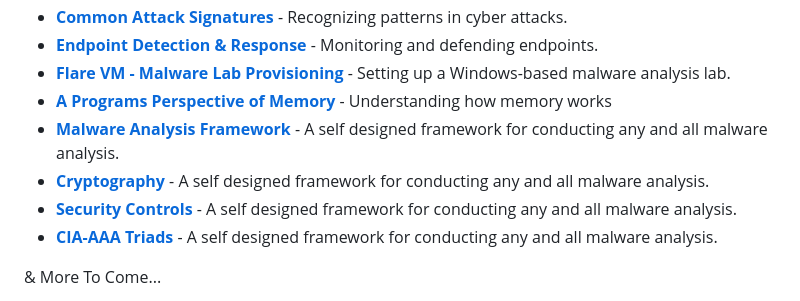
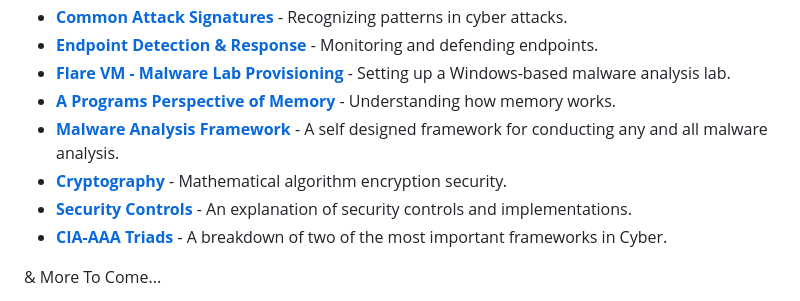
Before and after one commit to luke-mckeever/Cyber_Vault, a Markdown page: Knowledge Articles/README.md, the part around the change. GitHub-like rendering.

```diff
--- a/Knowledge Articles/README.md
+++ b/Knowledge Articles/README.md
@@ -25,11 +25,11 @@ Welcome to the **Knowledge Articles** repository! 🎯 Here, you'll find concise
 - [**Common Attack Signatures**](https://github.com/luke-mckeever/Cyber_Vault/blob/main/Knowledge%20Articles/All%20Knowledge%20Articles/Common%20Attack%20Signatures.md) - Recognizing patterns in cyber attacks.
 - [**Endpoint Detection & Response**](https://github.com/luke-mckeever/Cyber_Vault/blob/main/Knowledge%20Articles/All%20Knowledge%20Articles/Endpoint%20Detection%20%26%20Response.md) - Monitoring and defending endpoints.
 - [**Flare VM - Malware Lab Provisioning**](https://github.com/luke-mckeever/Cyber_Vault/blob/main/Knowledge%20Articles/All%20Knowledge%20Articles/Flare%20VM%20-%20Malware%20Lab%20Provisioning.md) - Setting up a Windows-based malware analysis lab.
-- [**A Programs Perspective of Memory**](https://github.com/luke-mckeever/Cyber_Vault/blob/main/Knowledge%20Articles/All%20Knowledge%20Articles/A%20Program%E2%80%99s%20Perspective%20of%20Memory.md) - Understanding how memory works
+- [**A Programs Perspective of Memory**](https://github.com/luke-mckeever/Cyber_Vault/blob/main/Knowledge%20Articles/All%20Knowledge%20Articles/A%20Program%E2%80%99s%20Perspective%20of%20Memory.md) - Understanding how memory works.
 - [**Malware Analysis Framework**](https://github.com/luke-mckeever/Cyber_Vault/blob/main/Knowledge%20Articles/All%20Knowledge%20Articles/-DRAFT-%20Malware%20Analysis%20Framework.md) - A self designed framework for conducting any and all malware analysis.
-- [**Cryptography**](https://github.com/luke-mckeever/Cyber_Vault/blob/main/Knowledge%20Articles/All%20Knowledge%20Articles/-DRAFT-%20Malware%20Analysis%20Framework.md) - A self designed framework for conducting any and all malware analysis.
-- [**Security Controls**](https://github.com/luke-mckeever/Cyber_Vault/blob/main/Knowledge%20Articles/All%20Knowledge%20Articles/-DRAFT-%20Malware%20Analysis%20Framework.md) - A self designed framework for conducting any and all malware analysis.
-- [**CIA-AAA Triads**](https://github.com/luke-mckeever/Cyber_Vault/blob/main/Knowledge%20Articles/All%20Knowledge%20Articles/-DRAFT-%20Malware%20Analysis%20Framework.md) - A self designed framework for conducting any and all malware analysis.
+- [**Cryptography**](https://github.com/luke-mckeever/Cyber_Vault/blob/main/Knowledge%20Articles/All%20Knowledge%20Articles/Cryptography.md) - Mathematical algorithm encryption security.
+- [**Security Controls**](https://github.com/luke-mckeever/Cyber_Vault/blob/main/Knowledge%20Articles/All%20Knowledge%20Articles/Security%20Controls.md) - An explanation of security controls and implementations.
+- [**CIA-AAA Triads**](https://github.com/luke-mckeever/Cyber_Vault/blob/main/Knowledge%20Articles/All%20Knowledge%20Articles/CIA-AAA%20Triads.md) - A breakdown of two of the most important frameworks in Cyber.
 
 
 & More To Come...
```
